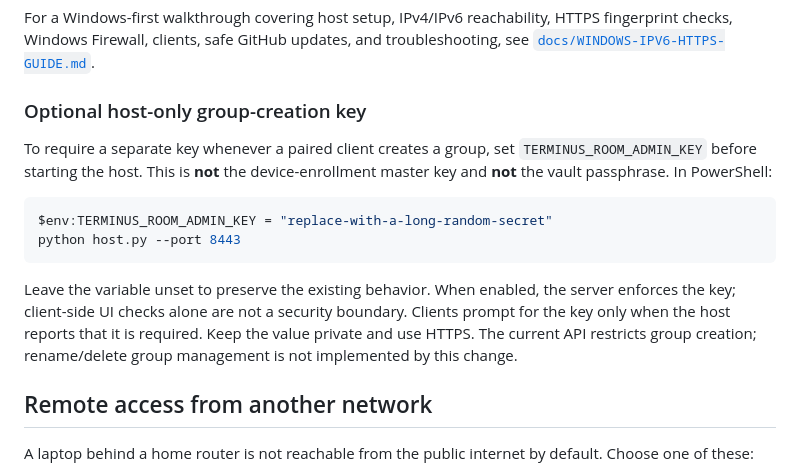
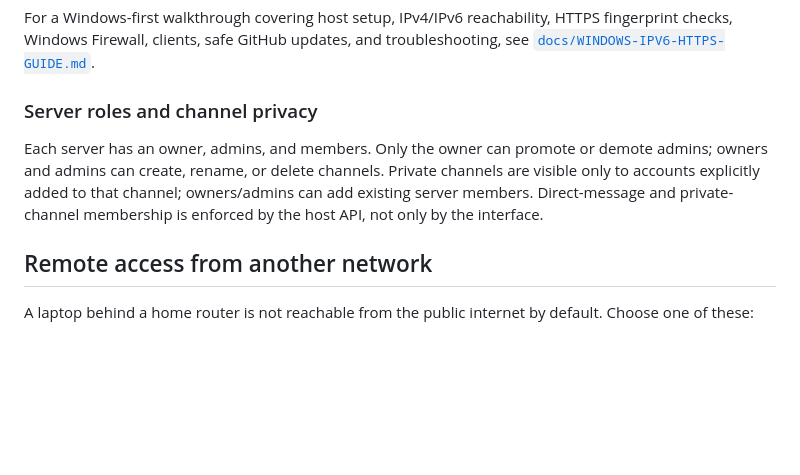
Before and after one commit to dollax26-official/terminus-secret-chatting, a Markdown page: README.md, the part around one of its changes. Drawn GitHub-style; blank space fills up the shorter version.

````diff
--- a/README.md
+++ b/README.md
@@ -180,16 +187,9 @@ Enter the pairing code or paste the master key printed by the host. Then enter t
 
 For a Windows-first walkthrough covering host setup, IPv4/IPv6 reachability, HTTPS fingerprint checks, Windows Firewall, clients, safe GitHub updates, and troubleshooting, see [`docs/WINDOWS-IPV6-HTTPS-GUIDE.md`](docs/WINDOWS-IPV6-HTTPS-GUIDE.md).
 
-### Optional host-only group-creation key
+### Server roles and channel privacy
 
-To require a separate key whenever a paired client creates a group, set `TERMINUS_ROOM_ADMIN_KEY` before starting the host. This is **not** the device-enrollment master key and **not** the vault passphrase. In PowerShell:
-
-```powershell
-$env:TERMINUS_ROOM_ADMIN_KEY = "replace-with-a-long-random-secret"
-python host.py --port 8443
-```
-
-Leave the variable unset to preserve the existing behavior. When enabled, the server enforces the key; client-side UI checks alone are not a security boundary. Clients prompt for the key only when the host reports that it is required. Keep the value private and use HTTPS. The current API restricts group creation; rename/delete group management is not implemented by this change.
+Each server has an owner, admins, and members. Only the owner can promote or demote admins; owners and admins can create, rename, or delete channels. Private channels are visible only to accounts explicitly added to that channel; owners/admins can add existing server members. Direct-message and private-channel membership is enforced by the host API, not only by the interface.
 
 ## Remote access from another network
 
````
Also changed, not shown: other parts of README.md (+29 -10 lines).
